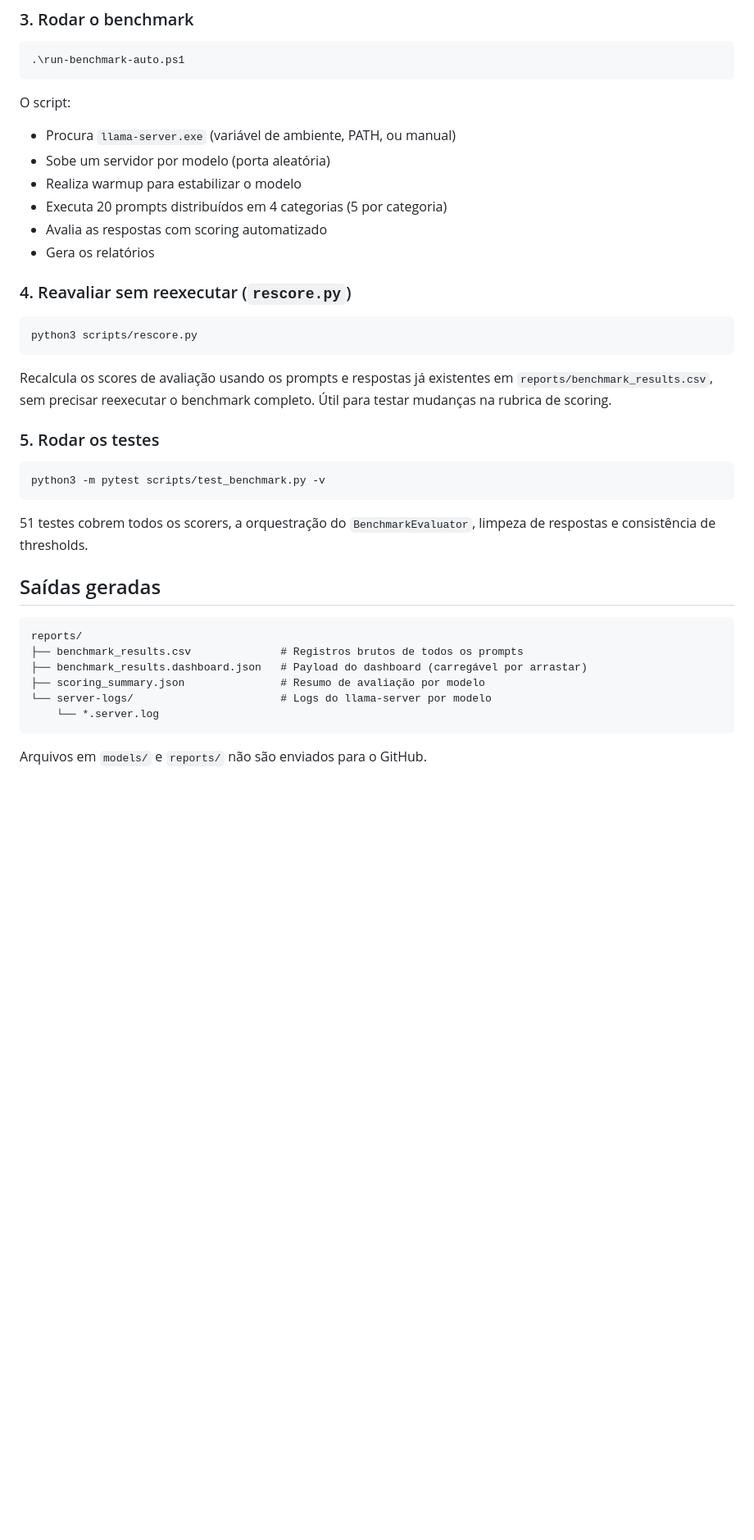
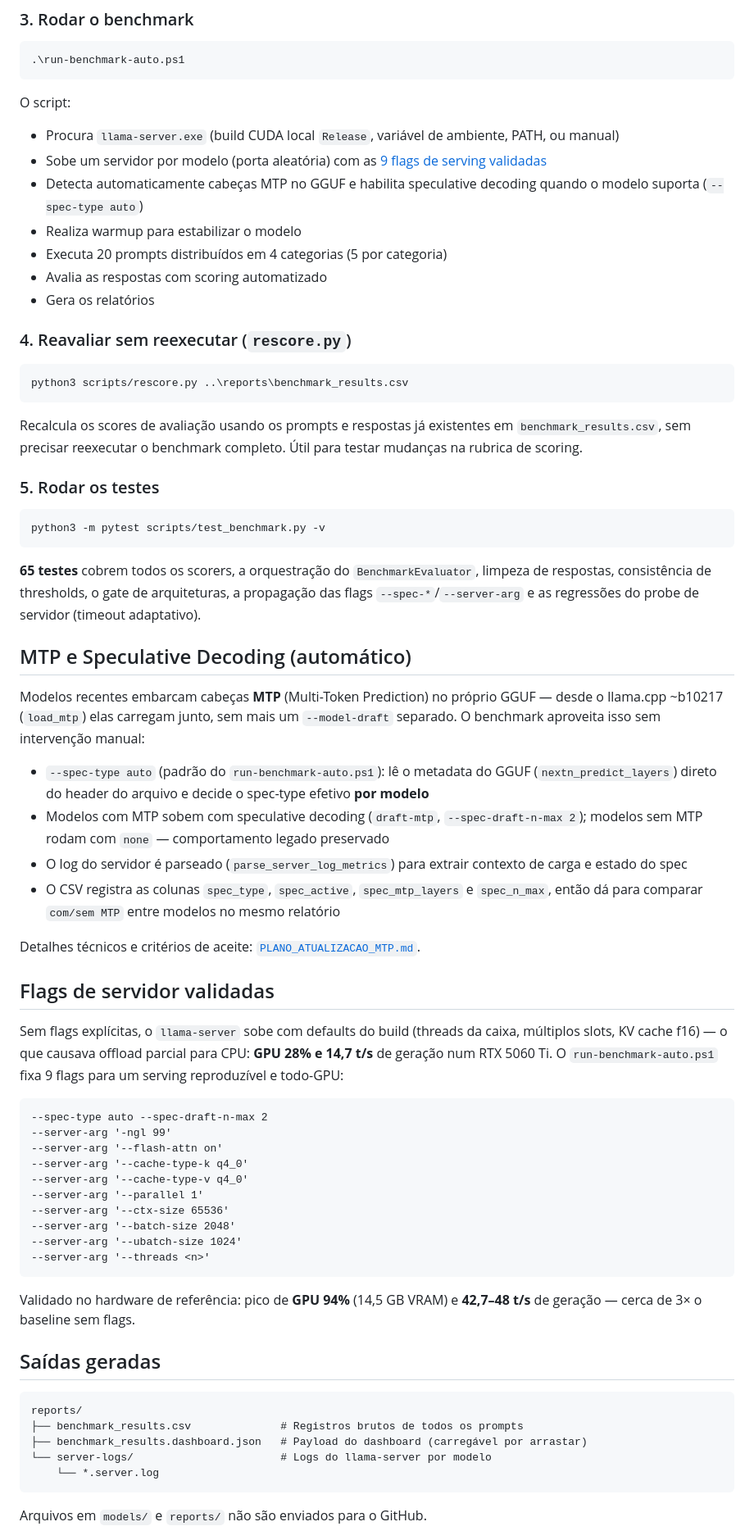
Before and after one commit to jasonbralli/benchmark_local, a Markdown page: README.md, the part around one of its changes. Shown at 82% size. Drawn GitHub-style; blank space fills up the shorter version.

````diff
--- a/README.md
+++ b/README.md
@@ -44,8 +46,9 @@ O script:
 ```
 
 O script:
-- Procura `llama-server.exe` (variável de ambiente, PATH, ou manual)
-- Sobe um servidor por modelo (porta aleatória)
+- Procura `llama-server.exe` (build CUDA local `Release`, variável de ambiente, PATH, ou manual)
+- Sobe um servidor por modelo (porta aleatória) com as [9 flags de serving validadas](#flags-de-servidor-validadas)
+- Detecta automaticamente cabeças MTP no GGUF e habilita speculative decoding quando o modelo suporta (`--spec-type auto`)
 - Realiza warmup para estabilizar o modelo
 - Executa 20 prompts distribuídos em 4 categorias (5 por categoria)
 - Avalia as respostas com scoring automatizado
@@ -54,10 +57,10 @@ O script:
 ### 4. Reavaliar sem reexecutar (`rescore.py`)
 
 ```bash
-python3 scripts/rescore.py
+python3 scripts/rescore.py ..\reports\benchmark_results.csv
 ```
 
-Recalcula os scores de avaliação usando os prompts e respostas já existentes em `reports/benchmark_results.csv`, sem precisar reexecutar o benchmark completo. Útil para testar mudanças na rubrica de scoring.
+Recalcula os scores de avaliação usando os prompts e respostas já existentes em `benchmark_results.csv`, sem precisar reexecutar o benchmark completo. Útil para testar mudanças na rubrica de scoring.
 
 ### 5. Rodar os testes
 
@@ -65,7 +68,37 @@ Recalcula os scores de avaliação usando os prompts e respostas já existentes
 python3 -m pytest scripts/test_benchmark.py -v
 ```
 
-51 testes cobrem todos os scorers, a orquestração do `BenchmarkEvaluator`, limpeza de respostas e consistência de thresholds.
+**65 testes** cobrem todos os scorers, a orquestração do `BenchmarkEvaluator`, limpeza de respostas, consistência de thresholds, o gate de arquiteturas, a propagação das flags `--spec-*`/`--server-arg` e as regressões do probe de servidor (timeout adaptativo).
+
+## MTP e Speculative Decoding (automático)
+
+Modelos recentes embarcam cabeças **MTP** (Multi-Token Prediction) no próprio GGUF — desde o llama.cpp ~b10217 (`load_mtp`) elas carregam junto, sem mais um `--model-draft` separado. O benchmark aproveita isso sem intervenção manual:
+
+- `--spec-type auto` (padrão do `run-benchmark-auto.ps1`): lê o metadata do GGUF (`nextn_predict_layers`) direto do header do arquivo e decide o spec-type efetivo **por modelo**
+- Modelos com MTP sobem com speculative decoding (`draft-mtp`, `--spec-draft-n-max 2`); modelos sem MTP rodam com `none` — comportamento legado preservado
+- O log do servidor é parseado (`parse_server_log_metrics`) para extrair contexto de carga e estado do spec
+- O CSV registra as colunas `spec_type`, `spec_active`, `spec_mtp_layers` e `spec_n_max`, então dá para comparar `com/sem MTP` entre modelos no mesmo relatório
+
+Detalhes técnicos e critérios de aceite: [`PLANO_ATUALIZACAO_MTP.md`](PLANO_ATUALIZACAO_MTP.md).
+
+## Flags de servidor validadas
+
+Sem flags explícitas, o `llama-server` sobe com defaults do build (threads da caixa, múltiplos slots, KV cache f16) — o que causava offload parcial para CPU: **GPU 28% e 14,7 t/s** de geração num RTX 5060 Ti. O `run-benchmark-auto.ps1` fixa 9 flags para um serving reproduzível e todo-GPU:
+
+```
+--spec-type auto --spec-draft-n-max 2
+--server-arg '-ngl 99'
+--server-arg '--flash-attn on'
+--server-arg '--cache-type-k q4_0'
+--server-arg '--cache-type-v q4_0'
+--server-arg '--parallel 1'
+--server-arg '--ctx-size 65536'
+--server-arg '--batch-size 2048'
+--server-arg '--ubatch-size 1024'
+--server-arg '--threads <n>'
+```
+
+Validado no hardware de referência: pico de **GPU 94%** (14,5 GB VRAM) e **42,7–48 t/s** de geração — cerca de 3× o baseline sem flags.
 
 ## Saídas geradas
 
@@ -73,7 +106,6 @@ python3 -m pytest scripts/test_benchmark.py -v
 reports/
 ├── benchmark_results.csv              # Registros brutos de todos os prompts
 ├── benchmark_results.dashboard.json   # Payload do dashboard (carregável por arrastar)
-├── scoring_summary.json               # Resumo de avaliação por modelo
 └── server-logs/                       # Logs do llama-server por modelo
     └── *.server.log
 ```
````
Also changed, not shown: other parts of README.md (+36 -34 lines).
